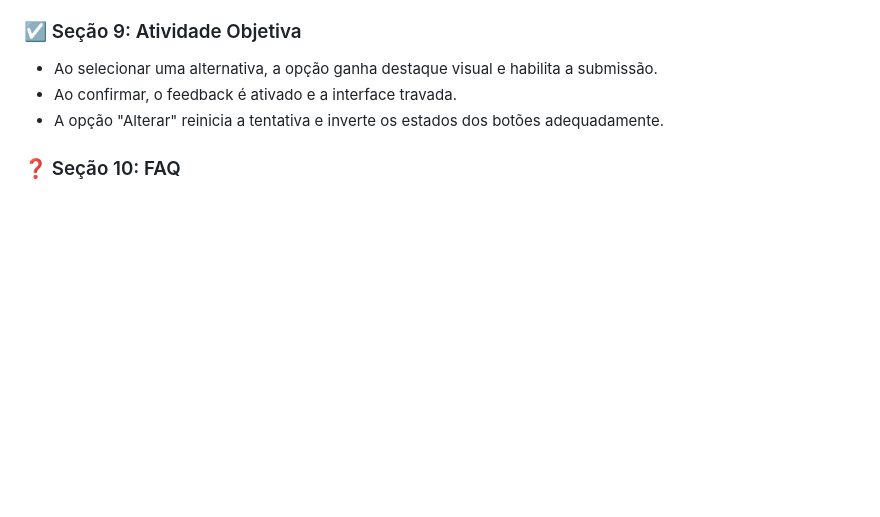
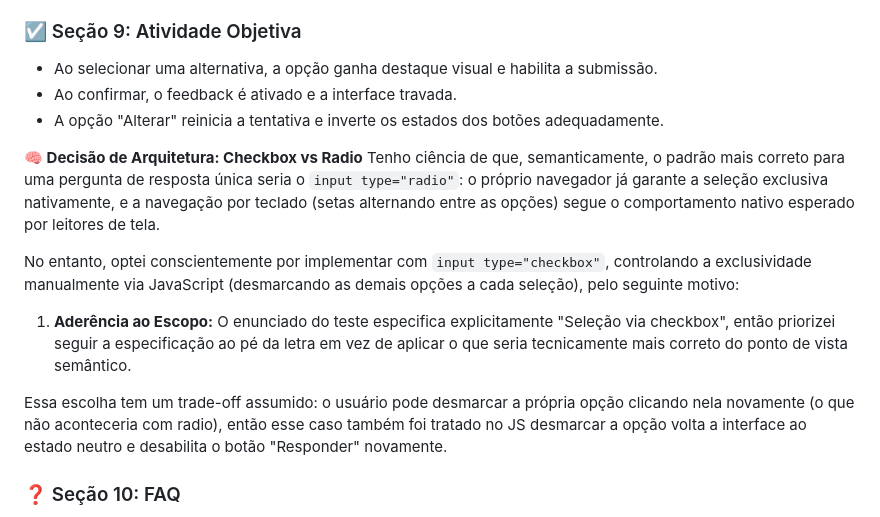
Before and after one commit to Keven8000/Teste-T-cnico-Desenvolvedor-Frontend-EdTech-, a Markdown page: README.md, the part around the change. Drawn GitHub-style; blank space fills up the shorter version.

Commit message:
readme corrijido

```diff
--- a/README.md
+++ b/README.md
@@ -85,6 +85,15 @@ A aplicação é **100% responsiva**, garantindo um layout fluído e adaptável
 *   Ao confirmar, o feedback é ativado e a interface travada.
 *   A opção "Alterar" reinicia a tentativa e inverte os estados dos botões adequadamente.
 
+**🧠 Decisão de Arquitetura: Checkbox vs Radio**
+Tenho ciência de que, semanticamente, o padrão mais correto para uma pergunta de resposta única seria o `input type="radio"`: o próprio navegador já garante a seleção exclusiva nativamente, e a navegação por teclado (setas alternando entre as opções) segue o comportamento nativo esperado por leitores de tela.
+
+No entanto, optei conscientemente por implementar com `input type="checkbox"`, controlando a exclusividade manualmente via JavaScript (desmarcando as demais opções a cada seleção), pelo seguinte motivo:
+
+1.  **Aderência ao Escopo:** O enunciado do teste especifica explicitamente "Seleção via checkbox", então priorizei seguir a especificação ao pé da letra em vez de aplicar o que seria tecnicamente mais correto do ponto de vista semântico.
+
+Essa escolha tem um trade-off assumido: o usuário pode desmarcar a própria opção clicando nela novamente (o que não aconteceria com radio), então esse caso também foi tratado no JS desmarcar a opção volta a interface ao estado neutro e desabilita o botão "Responder" novamente.
+
 ### ❓ Seção 10: FAQ
 *   Desenvolvido utilizando recursos nativos HTML.
 *   O clique alterna a expansão do conteúdo e destaca a pergunta em verde. Um item já é carregado aberto para guiar o usuário na interação.
```
